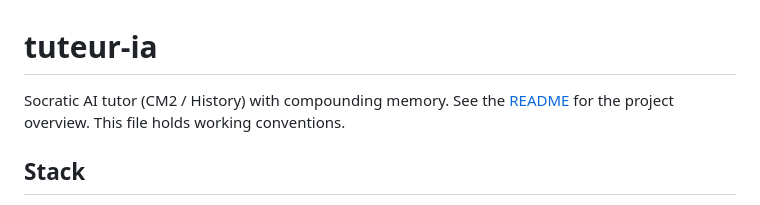
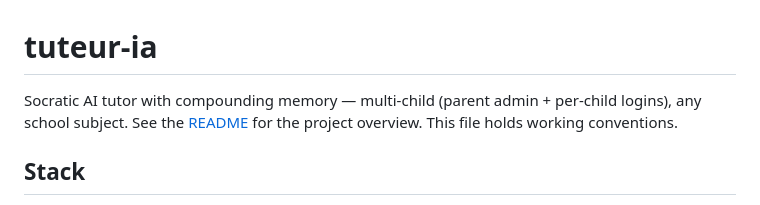
Before and after one commit to KajanSiva/tuteur-ia, a Markdown page: CLAUDE.md, the part around the change. Rendered like a GitHub page.

```diff
--- a/CLAUDE.md
+++ b/CLAUDE.md
@@ -1,8 +1,8 @@
 # tuteur-ia
 
-Socratic AI tutor (CM2 / History) with compounding memory. See the
-[README](README.md) for the project overview. This file holds working
-conventions.
+Socratic AI tutor with compounding memory — multi-child (parent admin +
+per-child logins), any school subject. See the [README](README.md) for the
+project overview. This file holds working conventions.
 
 ## Stack
 
```
Also changed, not shown: README.md (+10 -4 lines).
